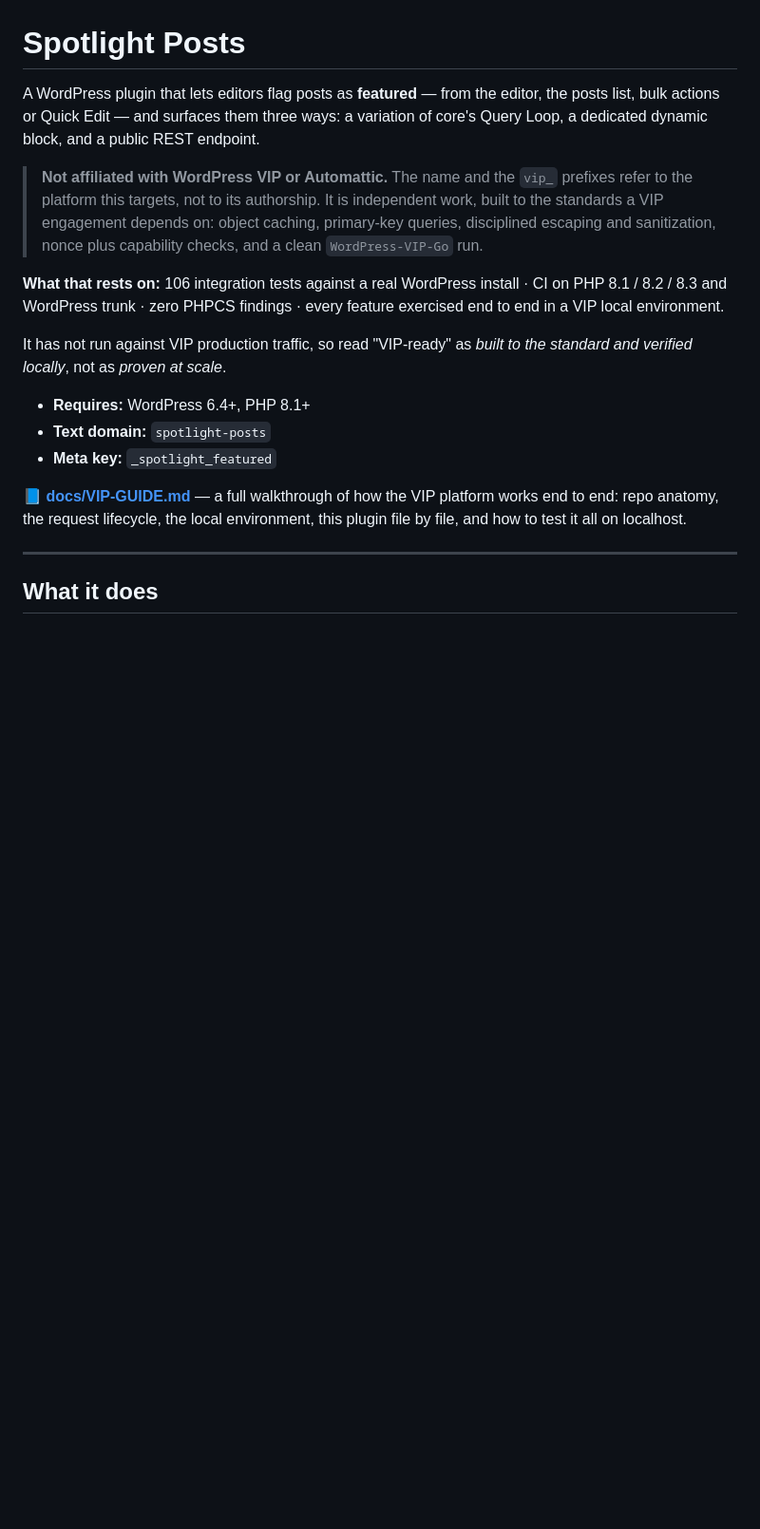
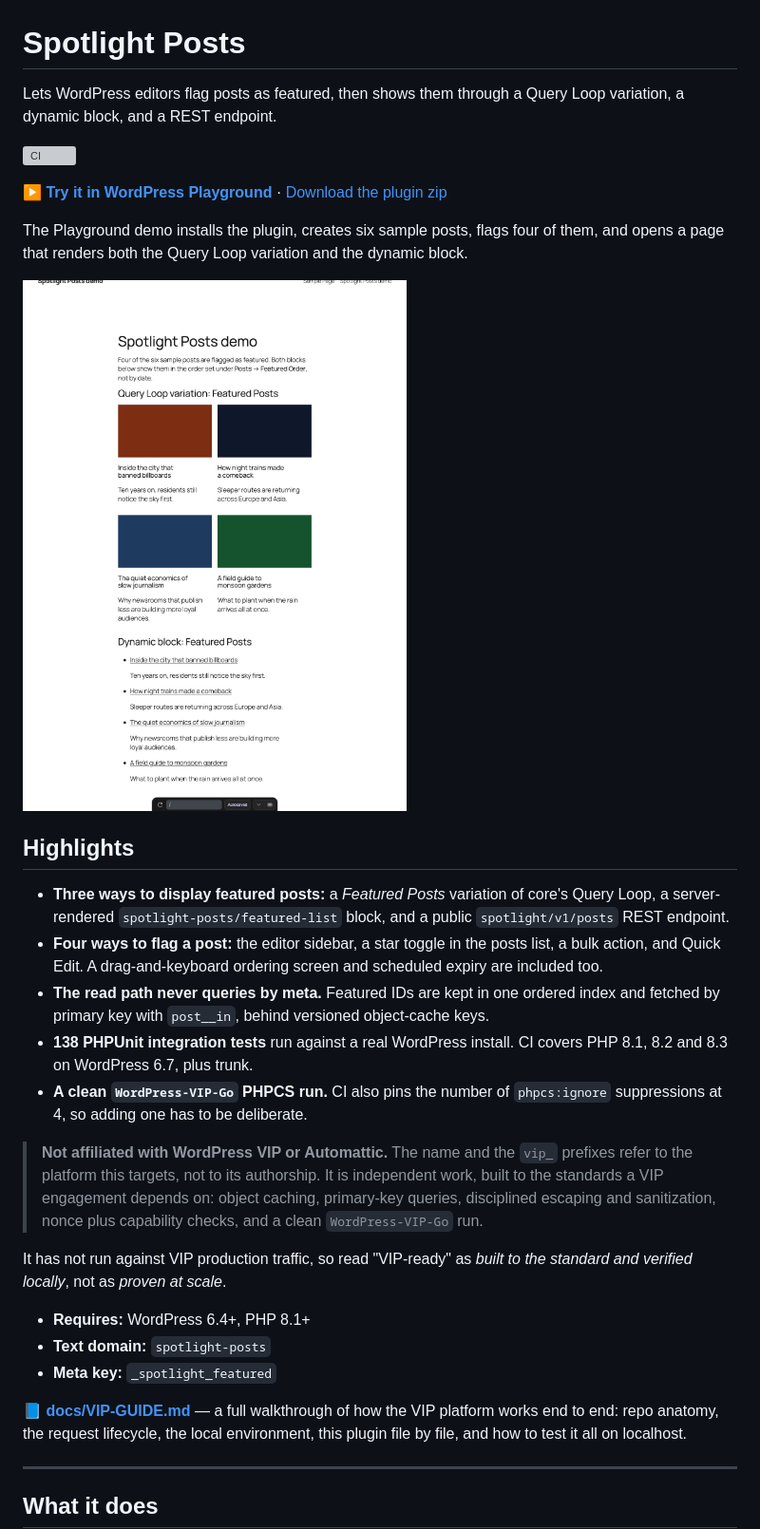
Before and after one commit to RajkiranBagal/spotlight-posts, a Markdown page: README.md, the part around one of its changes. Shown at 95% size. Drawn GitHub-style; pictures changed too: docs/screenshot.png (added); blank space fills up the shorter version; grey boxes are pictures that could not be loaded.

Commit message:
Add Playground demo, screenshot and README highlights
Co-Authored-By: Claude Opus 5.5 <noreply@anthropic.com>

```diff
--- a/README.md
+++ b/README.md
@@ -1,18 +1,36 @@
 # Spotlight Posts
 
-A WordPress plugin that lets editors flag posts as **featured** — from the editor, the
-posts list, bulk actions or Quick Edit — and surfaces them three ways: a variation of
-core's Query Loop, a dedicated dynamic block, and a public REST endpoint.
+Lets WordPress editors flag posts as featured, then shows them through a Query Loop variation, a dynamic block, and a REST endpoint.
+
+[![CI](https://github.com/RajkiranBagal/spotlight-posts/actions/workflows/ci.yml/badge.svg?branch=main)](https://github.com/RajkiranBagal/spotlight-posts/actions/workflows/ci.yml)
+
+**[▶ Try it in WordPress Playground](https://playground.wordpress.net/?blueprint-url=https://raw.githubusercontent.com/RajkiranBagal/spotlight-posts/main/blueprint.json)** · [Download the plugin zip](https://github.com/RajkiranBagal/spotlight-posts/releases/latest)
+
+The Playground demo installs the plugin, creates six sample posts, flags four of them, and
+opens a page that renders both the Query Loop variation and the dynamic block.
+
+![Spotlight Posts demo page: four featured posts rendered by the Featured Posts Query Loop variation and by the dynamic block, in curated order](docs/screenshot.png)
+
+## Highlights
+
+- **Three ways to display featured posts:** a *Featured Posts* variation of core's Query Loop,
+  a server-rendered `spotlight-posts/featured-list` block, and a public `spotlight/v1/posts`
+  REST endpoint.
+- **Four ways to flag a post:** the editor sidebar, a star toggle in the posts list, a bulk
+  action, and Quick Edit. A drag-and-keyboard ordering screen and scheduled expiry are
+  included too.
+- **The read path never queries by meta.** Featured IDs are kept in one ordered index and
+  fetched by primary key with `post__in`, behind versioned object-cache keys.
+- **138 PHPUnit integration tests** run against a real WordPress install. CI covers
+  PHP 8.1, 8.2 and 8.3 on WordPress 6.7, plus trunk.
+- **A clean `WordPress-VIP-Go` PHPCS run.** CI also pins the number of `phpcs:ignore`
+  suppressions at 4, so adding one has to be deliberate.
 
 > **Not affiliated with WordPress VIP or Automattic.** The name and the `vip_` prefixes
 > refer to the platform this targets, not to its authorship. It is independent work,
 > built to the standards a VIP engagement depends on: object caching, primary-key
 > queries, disciplined escaping and sanitization, nonce plus capability checks, and a
 > clean `WordPress-VIP-Go` run.
-
-**What that rests on:** 106 integration tests against a real WordPress install · CI on
-PHP 8.1 / 8.2 / 8.3 and WordPress trunk · zero PHPCS findings · every feature exercised
-end to end in a VIP local environment.
 
 It has not run against VIP production traffic, so read "VIP-ready" as *built to the
 standard and verified locally*, not as *proven at scale*.
```
Also changed, not shown: other parts of README.md (+5 -0 lines), 1 other file.
